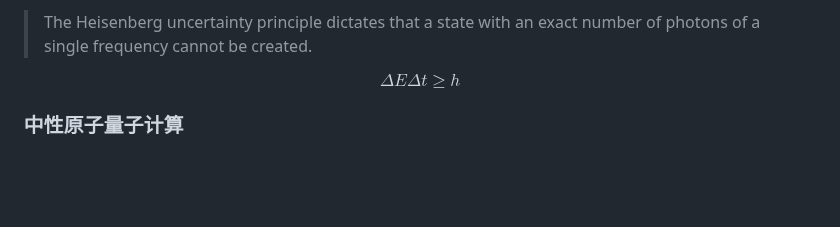
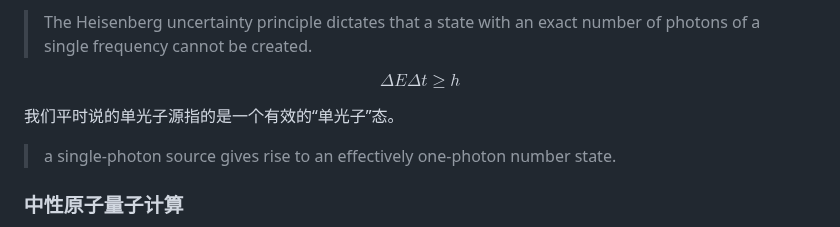
Before and after one commit to jiyanjiang/My_Physics_Book, a Markdown page: News/QC.md, the part around the change. GitHub-like rendering; blank space fills up the shorter version.

```diff
--- a/News/QC.md
+++ b/News/QC.md
@@ -45,6 +45,12 @@ Comments: 根据不确定关系，具有单一频率，且具有确切光子数
 > The Heisenberg uncertainty principle dictates that a state with an exact number of photons of a single frequency cannot be created.
 
 $$\Delta E \Delta t \ge h $$
+
+我们平时说的单光子源指的是一个有效的“单光子”态。
+
+> a single-photon source gives rise to an effectively one-photon number state.
+
+
 
 ### 中性原子量子计算
 
```
